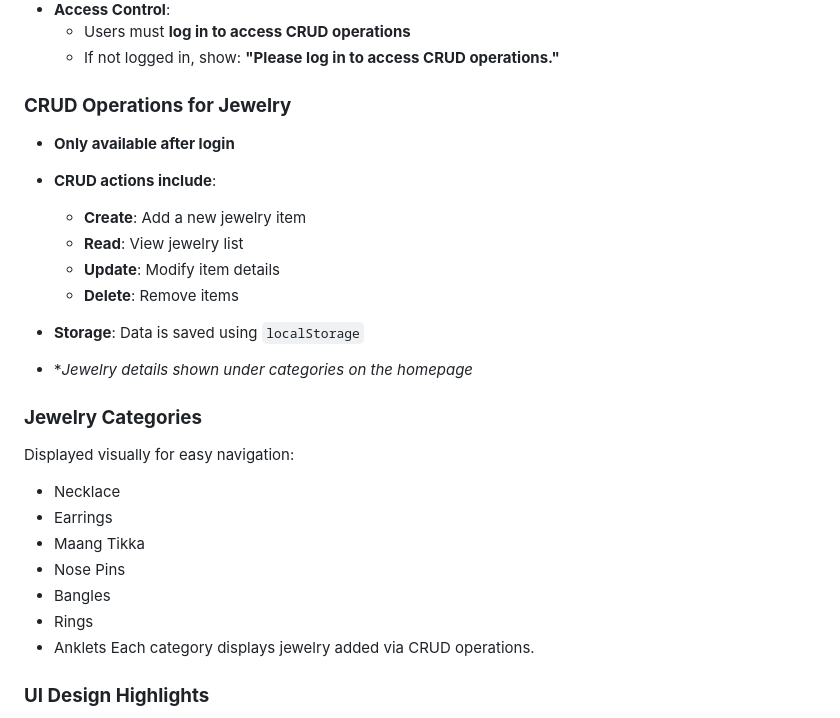
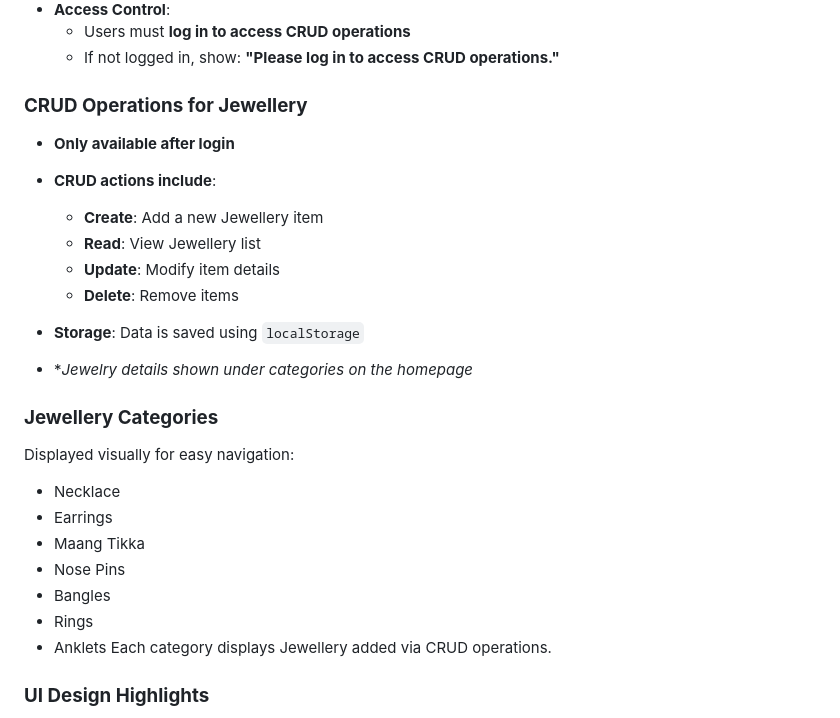
Before and after one commit to AyeshaBanu-sys/TrendyCart, a Markdown page: README.md, the part around the change. Rendered like a GitHub page.

```diff
--- a/README.md
+++ b/README.md
@@ -43,19 +43,19 @@ This project was created to:
   * Users must **log in to access CRUD operations**
   * If not logged in, show: **"Please log in to access CRUD operations."**
 
-### **CRUD Operations for Jewelry**
+### **CRUD Operations for Jewellery**
 
 * **Only available after login**
 * **CRUD actions include**:
 
-  * **Create**: Add a new jewelry item
-  * **Read**: View jewelry list
+  * **Create**: Add a new Jewellery item
+  * **Read**: View Jewellery list
   * **Update**: Modify item details
   * **Delete**: Remove items
 * **Storage**: Data is saved using `localStorage`
 * **Jewelry details shown under categories on the homepage*
 
-### **Jewelry Categories**
+### **Jewellery Categories**
 
 Displayed visually for easy navigation:
 * Necklace
@@ -65,7 +65,7 @@ Displayed visually for easy navigation:
 * Bangles
 * Rings
 * Anklets
-Each category displays jewelry added via CRUD operations.
+Each category displays Jewellery added via CRUD operations.
 
 ### **UI Design Highlights**
 
```
